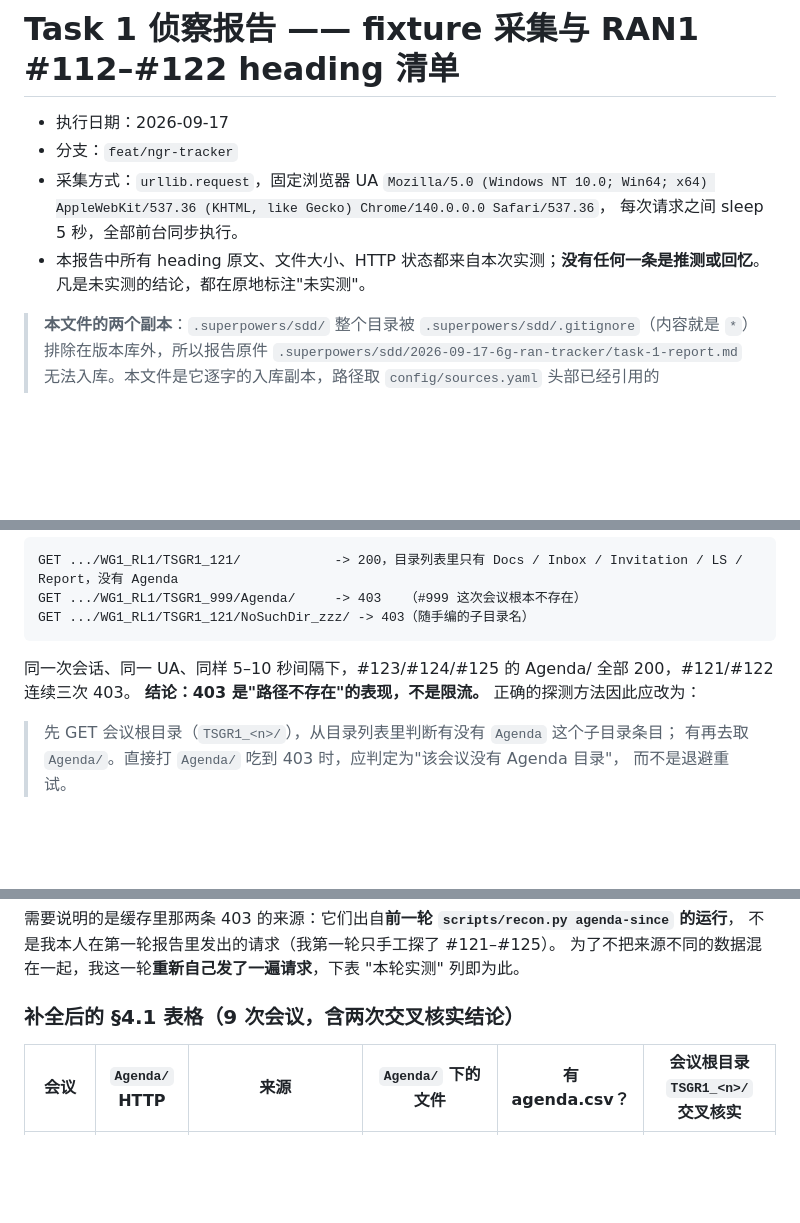
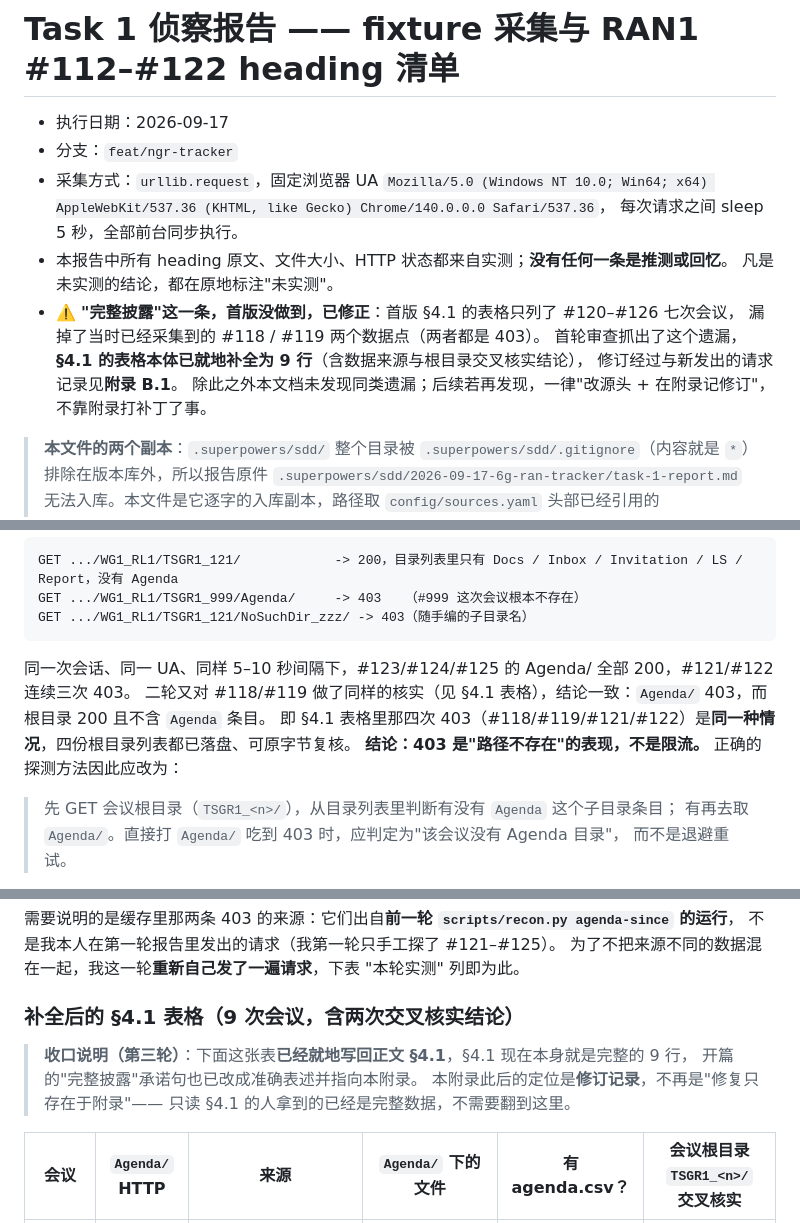
Before and after one commit to dianweili/NGR_Spec, a Markdown page: docs/superpowers/recon-2026-09-17.md, 3 parts joined by grey strips. Rendered like a GitHub page; blank space fills up the shorter version.

````diff
--- a/docs/superpowers/recon-2026-09-17.md
+++ b/docs/superpowers/recon-2026-09-17.md
@@ -5,8 +5,13 @@
 - 采集方式：`urllib.request`，固定浏览器 UA
   `Mozilla/5.0 (Windows NT 10.0; Win64; x64) AppleWebKit/537.36 (KHTML, like Gecko) Chrome/140.0.0.0 Safari/537.36`，
   每次请求之间 sleep 5 秒，全部前台同步执行。
-- 本报告中所有 heading 原文、文件大小、HTTP 状态都来自本次实测；**没有任何一条是推测或回忆**。
+- 本报告中所有 heading 原文、文件大小、HTTP 状态都来自实测；**没有任何一条是推测或回忆**。
   凡是未实测的结论，都在原地标注"未实测"。
+- ⚠️ **"完整披露"这一条，首版没做到，已修正**：首版 §4.1 的表格只列了 #120–#126 七次会议，
+  漏掉了当时已经采集到的 #118 / #119 两个数据点（两者都是 403）。
+  首轮审查抓出了这个遗漏，**§4.1 的表格本体已就地补全为 9 行**（含数据来源与根目录交叉核实结论），
+  修订经过与新发出的请求记录见**附录 B.1**。
+  除此之外本文档未发现同类遗漏；后续若再发现，一律"改源头 + 在附录记修订"，不靠附录打补丁了事。
 
 
 > **本文件的两个副本**：`.superpowers/sdd/` 整个目录被 `.superpowers/sdd/.gitignore`（内容就是 `*`）
@@ -294,6 +315,8 @@ GET .../WG1_RL1/TSGR1_121/NoSuchDir_zzz/ -> 403（随手编的子目录名）
 ```
 
 同一次会话、同一 UA、同样 5–10 秒间隔下，#123/#124/#125 的 Agenda/ 全部 200，#121/#122 连续三次 403。
+二轮又对 #118/#119 做了同样的核实（见 §4.1 表格），结论一致：`Agenda/` 403，而根目录 200 且不含 `Agenda` 条目。
+即 §4.1 表格里那四次 403（#118/#119/#121/#122）是**同一种情况**，四份根目录列表都已落盘、可原字节复核。
 **结论：403 是"路径不存在"的表现，不是限流。** 正确的探测方法因此应改为：
 
 > 先 GET 会议根目录（`TSGR1_<n>/`），从目录列表里判断有没有 `Agenda` 这个子目录条目；
@@ -1592,6 +1615,11 @@ Task 1 审查结论为"小修后可过"，其中两条 Important 都属于**证
 
 ### 补全后的 §4.1 表格（9 次会议，含两次交叉核实结论）
 
+> **收口说明（第三轮）**：下面这张表**已经就地写回正文 §4.1**，§4.1 现在本身就是完整的 9 行，
+> 开篇的"完整披露"承诺句也已改成准确表述并指向本附录。
+> 本附录此后的定位是**修订记录**，不再是"修复只存在于附录"——
+> 只读 §4.1 的人拿到的已经是完整数据，不需要翻到这里。
+
 | 会议 | `Agenda/` HTTP | 来源 | `Agenda/` 下的文件 | 有 agenda.csv？ | 会议根目录 `TSGR1_<n>/` 交叉核实 |
 |---|---|---|---|---|---|
 | #118 | **403** | 缓存 `agenda_since.json` + **本轮复现** | —— | **不适用** | **200**，条目为 `Docs / Inbox / Invitation / LS / Report`，**无 Agenda** |
````
Also changed, not shown: other parts of docs/superpowers/recon-2026-09-17.md (+29 -13 lines).
